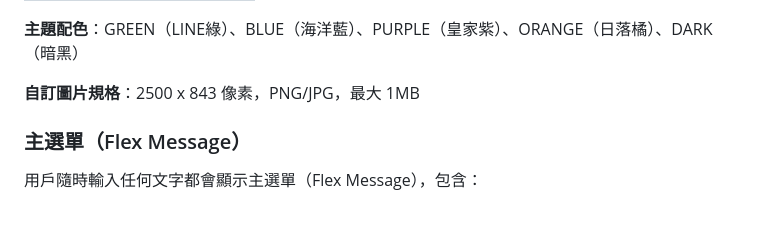
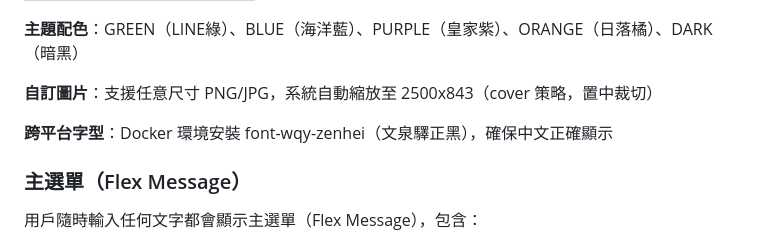
Before and after one commit to MichaelKao/booking-platform, a Markdown page: CLAUDE.md, the part around the change. GitHub-like rendering; blank space fills up the shorter version.

Commit message:
docs: 更新 CLAUDE.md Rich Menu 自動縮放說明
- 自訂圖片支援任意尺寸，系統自動縮放
- 新增跨平台字型說明（font-wqy-zenhei）

Co-Authored-By: Claude Opus 4.5 <noreply@anthropic.com>

```diff
--- a/CLAUDE.md
+++ b/CLAUDE.md
@@ -287,7 +287,9 @@ scheduler:
 
 **主題配色**：GREEN（LINE綠）、BLUE（海洋藍）、PURPLE（皇家紫）、ORANGE（日落橘）、DARK（暗黑）
 
-**自訂圖片規格**：2500 x 843 像素，PNG/JPG，最大 1MB
+**自訂圖片**：支援任意尺寸 PNG/JPG，系統自動縮放至 2500x843（cover 策略，置中裁切）
+
+**跨平台字型**：Docker 環境安裝 font-wqy-zenhei（文泉驛正黑），確保中文正確顯示
 
 ### 主選單（Flex Message）
 用戶隨時輸入任何文字都會顯示主選單（Flex Message），包含：
```
